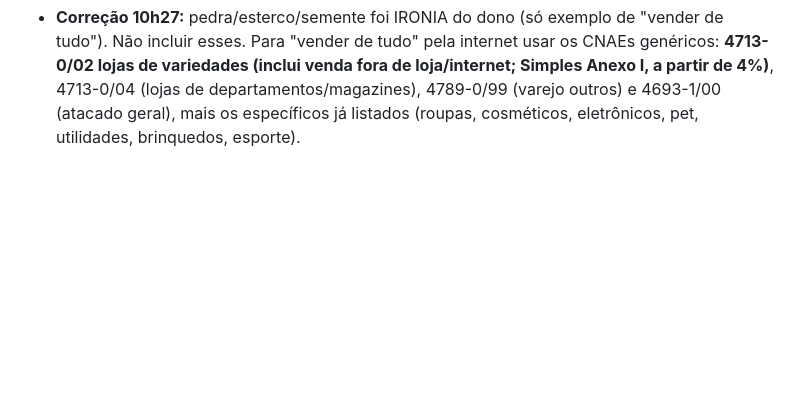
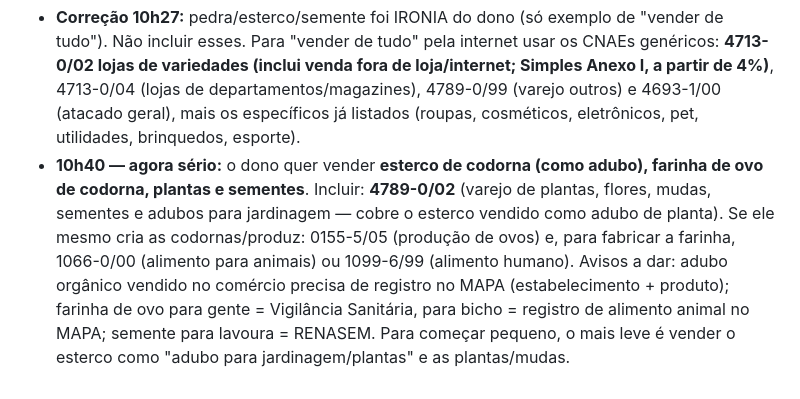
Before and after one commit to leunamesoftware/Leunamesite, a Markdown page: RECADO-AMANHA.md, the part around the change. Rendered like a GitHub page; blank space fills up the shorter version.

Commit message:
Recado: codorna, adubo, plantas
Co-Authored-By: Claude Opus 5.5 <noreply@anthropic.com>
Claude-Session: https://claude.ai/code/session_015ccz1f9mAXaDEEyUCv6yYh

```diff
--- a/RECADO-AMANHA.md
+++ b/RECADO-AMANHA.md
@@ -93,3 +93,4 @@ Estado em 05/11 10h20: viabilidade nova aberta (aba 1 preenchida e avançada at
 
 **05/11 10h25 — DECISÃO: fica a TRANS ANTUNES** (não a Super Misto) e o dono quer poder **vender de TUDO** pela internet: caneta/papelaria, pedra (material de construção), esterco/adubo, sementes, plantas, além do que já está na lista. Procurar os códigos certos na busca de CNAE do próprio REGIN (Buscar CNAE) e acrescentar: papelaria (4761-0/03), material de construção/pedras (4744-0/99 e afins), plantas e flores (4789-0/02), adubos/fertilizantes e sementes (conferir códigos de varejo/atacado), e outros que ele pedir. Avisar: semente e adubo podem exigir registro no Ministério da Agricultura (RENASEM) para vender de verdade. Ainda falta o NOME escolhido pelo dono antes de enviar.
 - **Correção 10h27:** pedra/esterco/semente foi IRONIA do dono (só exemplo de "vender de tudo"). Não incluir esses. Para "vender de tudo" pela internet usar os CNAEs genéricos: **4713-0/02 lojas de variedades (inclui venda fora de loja/internet; Simples Anexo I, a partir de 4%)**, 4713-0/04 (lojas de departamentos/magazines), 4789-0/99 (varejo outros) e 4693-1/00 (atacado geral), mais os específicos já listados (roupas, cosméticos, eletrônicos, pet, utilidades, brinquedos, esporte).
+- **10h40 — agora sério:** o dono quer vender **esterco de codorna (como adubo), farinha de ovo de codorna, plantas e sementes**. Incluir: **4789-0/02** (varejo de plantas, flores, mudas, sementes e adubos para jardinagem — cobre o esterco vendido como adubo de planta). Se ele mesmo cria as codornas/produz: 0155-5/05 (produção de ovos) e, para fabricar a farinha, 1066-0/00 (alimento para animais) ou 1099-6/99 (alimento humano). Avisos a dar: adubo orgânico vendido no comércio precisa de registro no MAPA (estabelecimento + produto); farinha de ovo para gente = Vigilância Sanitária, para bicho = registro de alimento animal no MAPA; semente para lavoura = RENASEM. Para começar pequeno, o mais leve é vender o esterco como "adubo para jardinagem/plantas" e as plantas/mudas.
```
